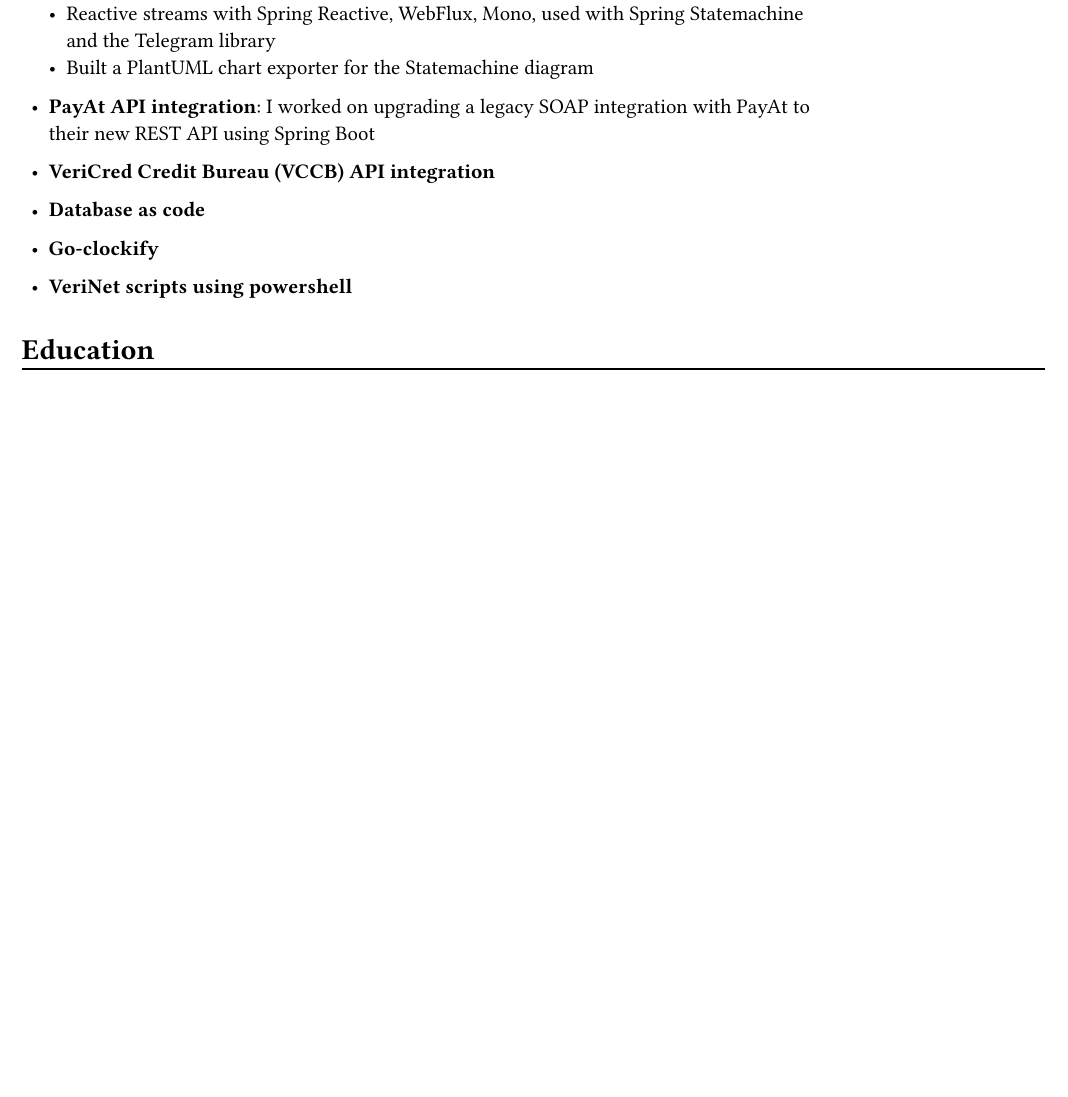
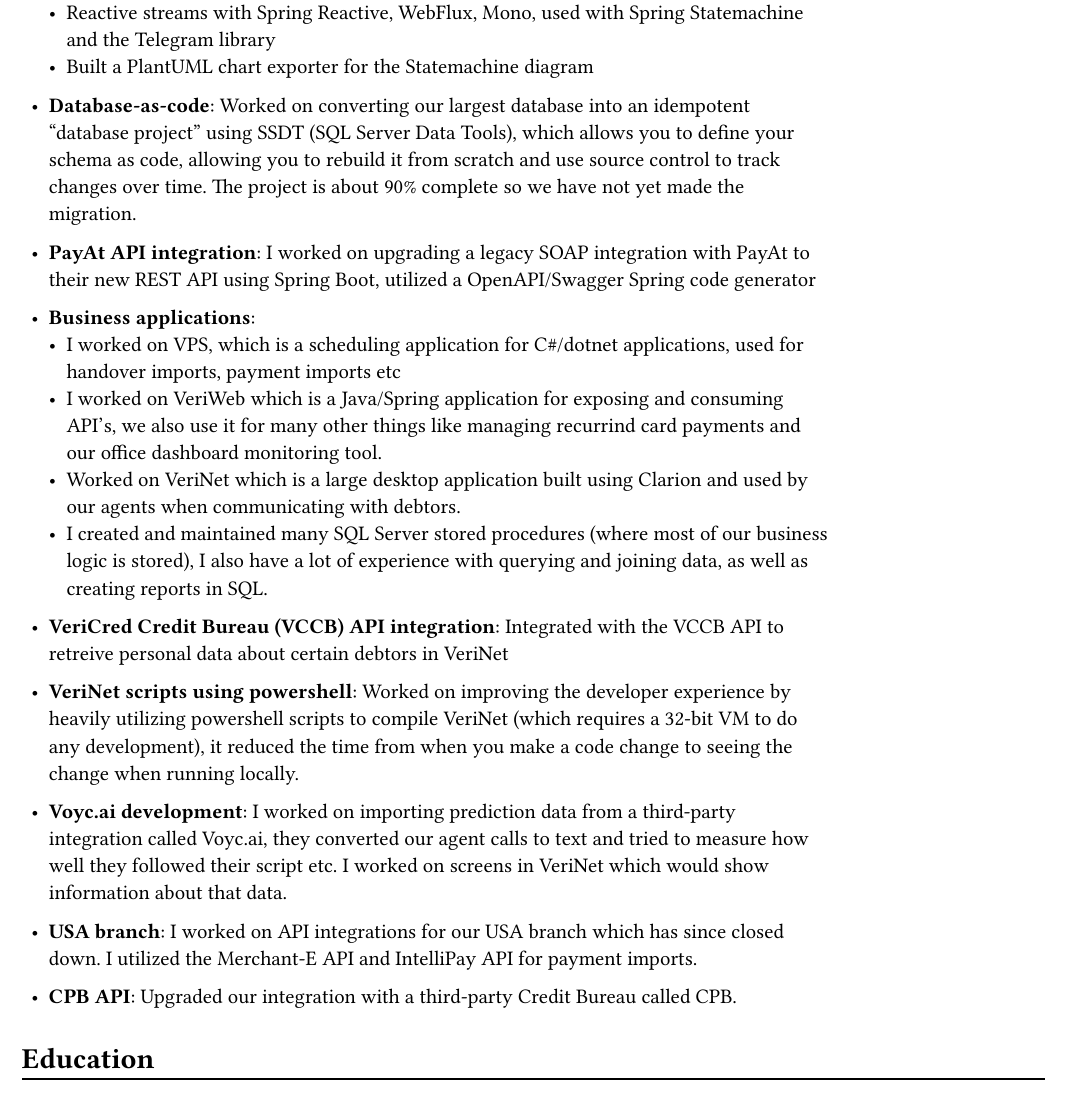
Before and after one commit to callumvh/cv, a Typst document (main.typ): part of page 1 of 2 before the commit and part of page 2 of 3 after it, cut so that both start at the same text, the shorter picture padded with empty space. The pictures show the PDF file main.pdf that the author committed with the source.

Commit message:
Added more

```diff
--- a/main.typ
+++ b/main.typ
@@ -58,10 +58,29 @@
       - Reactive streams with Spring Reactive, WebFlux, Mono, used with Spring
         Statemachine and the Telegram library
       - Built a PlantUML chart exporter for the Statemachine diagram
+
+    - *Database-as-code*: Worked on converting our largest database into an idempotent "database
+      project" using SSDT (SQL Server Data Tools), which allows you to define your
+      schema as code, allowing you to rebuild it from scratch and use source control
+      to track changes over time. The project is about 90% complete so we have not yet
+      made the migration. #h(1fr)\
+
     - *PayAt API integration*: I worked on upgrading a legacy SOAP integration with
-      PayAt to their new REST API using Spring Boot #h(1fr)\
+      PayAt to their new REST API using Spring Boot, utilized a OpenAPI/Swagger Spring
+      code generator #h(1fr)\
 
-    - *VeriCred Credit Bureau (VCCB) API integration* #h(1fr)\
+    - *Business applications*:
+      - I worked on VPS, which is a scheduling application for C\#/dotnet applications,
+        used for handover imports, payment imports etc
+      - I worked on VeriWeb which is a Java/Spring application for exposing and
+        consuming API's, we also use it for many other things like managing recurrind
+        card payments and our office dashboard monitoring tool.
+      - Worked on VeriNet which is a large desktop application built using Clarion and
+        used by our agents when communicating with debtors.
+      - I created and maintained many SQL Server stored procedures (where most of our
+        business logic is stored), I also have a lot of experience with querying and
+        joining data, as well as creating reports in SQL.
 
-    - *Database as code* #h(1fr)\
+    - *VeriCred Credit Bureau (VCCB) API integration*: Integrated with the VCCB API to
+      retreive personal data about certain debtors in VeriNet #h(1fr)\
 
@@ -69,5 +87,18 @@
 
-    - *VeriNet scripts using powershell* #h(1fr)\
+    - *VeriNet scripts using powershell*: Worked on improving the developer experience
+      by heavily utilizing powershell scripts to compile VeriNet (which requires a
+      32-bit VM to do any development), it reduced the time from when you make a code
+      change to seeing the change when running locally. #h(1fr)\
+
+    - *Voyc.ai development*: I worked on importing prediction data from a third-party
+      integration called Voyc.ai, they converted our agent calls to text and tried to
+      measure how well they followed their script etc. I worked on screens in VeriNet
+      which would show information about that data.
+
+    - *USA branch*: I worked on API integrations for our USA branch which has since
+      closed down. I utilized the Merchant-E API and IntelliPay API for payment
+      imports.
+    - *CPB API*: Upgraded our integration with a third-party Credit Bureau called CPB.
   ],
 )
 
```
Also changed, not shown: main.pdf, main.typ (41 more changed lines).
